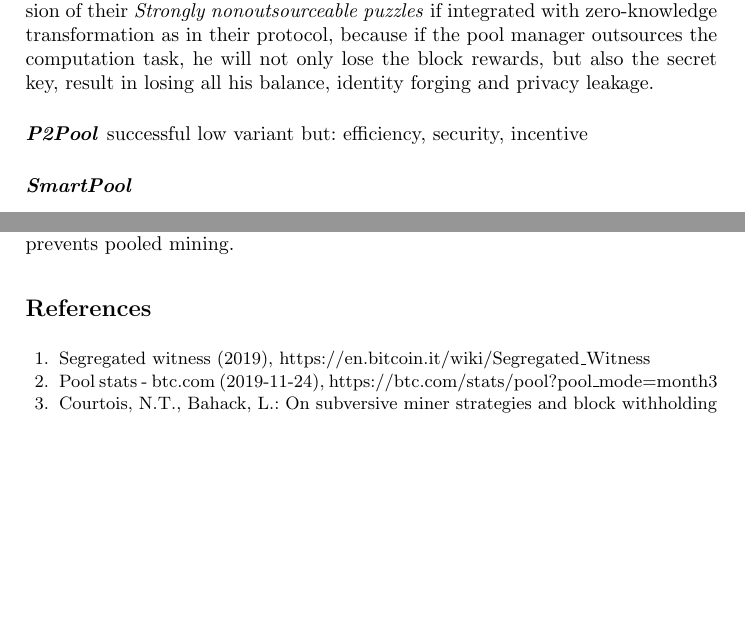
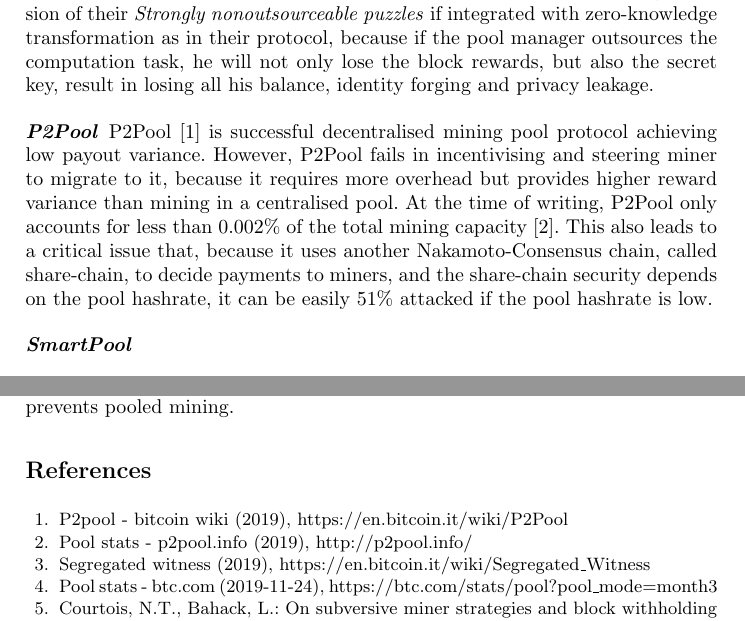
Before and after one commit to DEX-ware/vrf-mining, a LaTeX paper (paper/main.tex, which reads paper/sections/6related-work.tex): two parts of pages 7 and 8 of 9, joined at a grey line, cut so that both start at the same text, the shorter picture padded with empty space. Compiled offline with pdfLaTeX.

Commit message:
draft p2pool

```diff
--- a/paper/sections/6related-work.tex
+++ b/paper/sections/6related-work.tex
@@ -12,10 +12,10 @@
 
 % P2Pool
 \paragraph{\textbf{P2Pool}}
-successful
-low variant
-but: efficiency, security, incentive
-
+P2Pool~\cite{p2pool} is successful decentralised mining pool protocol achieving low payout variance.
+However, P2Pool fails in incentivising and steering miner to migrate to it, because it requires more overhead but provides higher reward variance than mining in a centralised pool.
+At the time of writing, P2Pool only accounts for less than 0.002\% of the total mining capacity~\cite{p2pool-stats}.
+This also leads to a critical issue that, because it uses another Nakamoto-Consensus chain, called share-chain, to decide payments to miners, and the share-chain security depends on the pool hashrate, it can be easily 51\% attacked if the pool hashrate is low.
 
 
 \paragraph{\textbf{SmartPool}}
```
Also changed, not shown: paper/refs.bib (+12 -0 lines).
